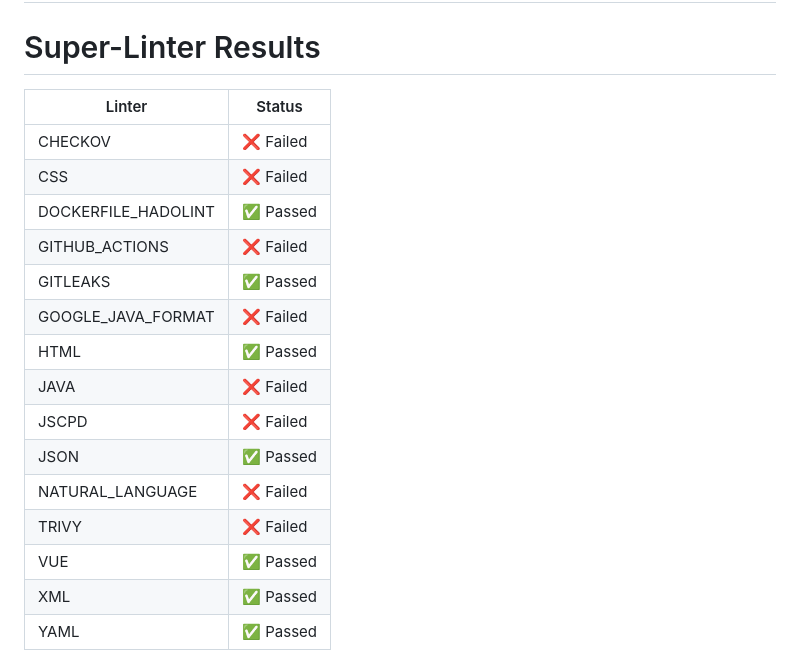
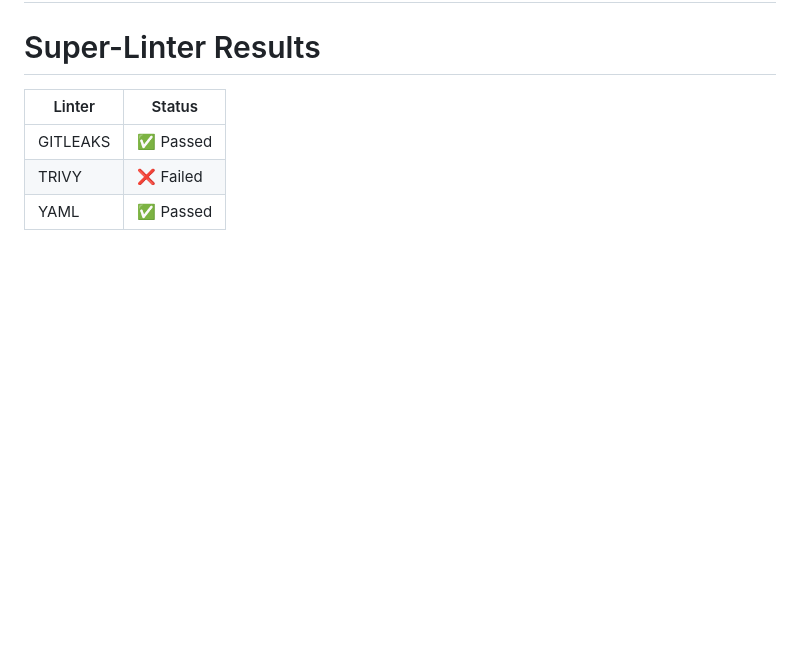
Before and after one commit to Undertone-student-org/booking-system, a Markdown page: README.md, the part around one of its changes. Drawn GitHub-style; blank space fills up the shorter version.

```diff
--- a/README.md
+++ b/README.md
@@ -4,18 +4,6 @@
 # Super-Linter Results
 | Linter | Status |
 |--------|--------|
-| CHECKOV | ❌ Failed |
-| CSS | ❌ Failed |
-| DOCKERFILE_HADOLINT | ✅ Passed |
-| GITHUB_ACTIONS | ❌ Failed |
 | GITLEAKS | ✅ Passed |
-| GOOGLE_JAVA_FORMAT | ❌ Failed |
-| HTML | ✅ Passed |
-| JAVA | ❌ Failed |
-| JSCPD | ❌ Failed |
-| JSON | ✅ Passed |
-| NATURAL_LANGUAGE | ❌ Failed |
 | TRIVY | ❌ Failed |
-| VUE | ✅ Passed |
-| XML | ✅ Passed |
 | YAML | ✅ Passed |
```
Also changed, not shown: other parts of README.md (+18 -89 lines).
